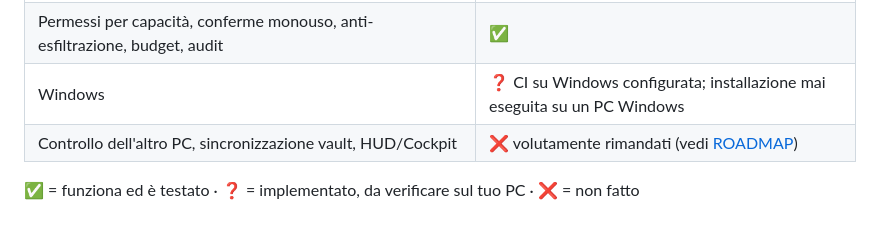
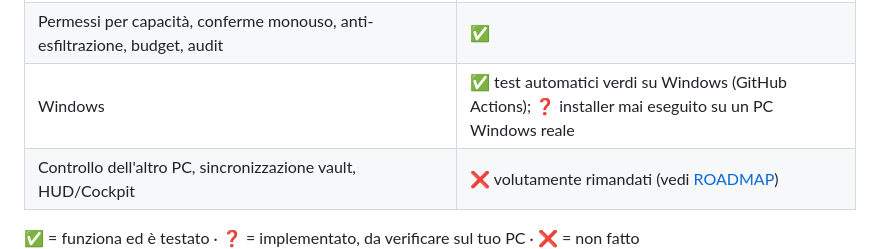
Before and after one commit to TONNOSUBITO/Jarvisos_tonno, a Markdown page: README.md, the part around the change. Drawn GitHub-style.

Commit message:
Roadmap: esito CI su Windows
Co-Authored-By: Claude Opus 5.5 <noreply@anthropic.com>
Claude-Session: https://claude.ai/code/session_015v7hEQZgU76Pnc3CNN4CMH

```diff
--- a/README.md
+++ b/README.md
@@ -19,7 +19,7 @@ azioni delicate e ti risponde anche a voce. **Non è un sistema operativo**: «O
 | Memoria su richiesta («ricorda che…», «cosa ricordi», «dimentica…»), ricerca nelle note | ✅ |
 | Domande libere e compiti multi-passo con un modello (Ollama locale / OmniRoute) | ✅ con modello simulato; ❓ mai collegato a un modello reale |
 | Permessi per capacità, conferme monouso, anti-esfiltrazione, budget, audit | ✅ |
-| Windows | ❓ CI su Windows configurata; installazione mai eseguita su un PC Windows |
+| Windows | ✅ test automatici verdi su Windows (GitHub Actions); ❓ installer mai eseguito su un PC Windows reale |
 | Controllo dell'altro PC, sincronizzazione vault, HUD/Cockpit | ❌ volutamente rimandati (vedi [ROADMAP](docs/ROADMAP.md)) |
 
 ✅ = funziona ed è testato · ❓ = implementato, da verificare sul tuo PC · ❌ = non fatto
```
Also changed, not shown: docs/ROADMAP.md (+1 -1 lines).
